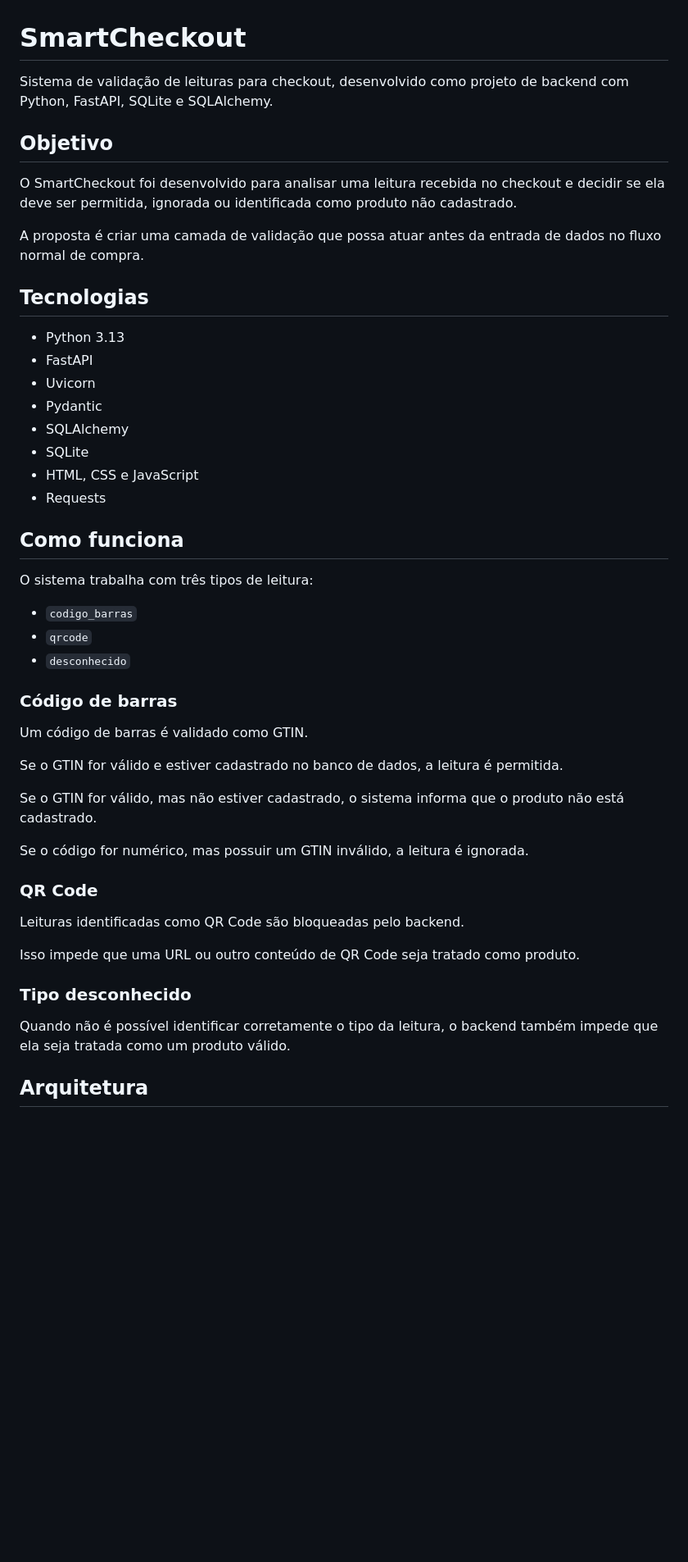
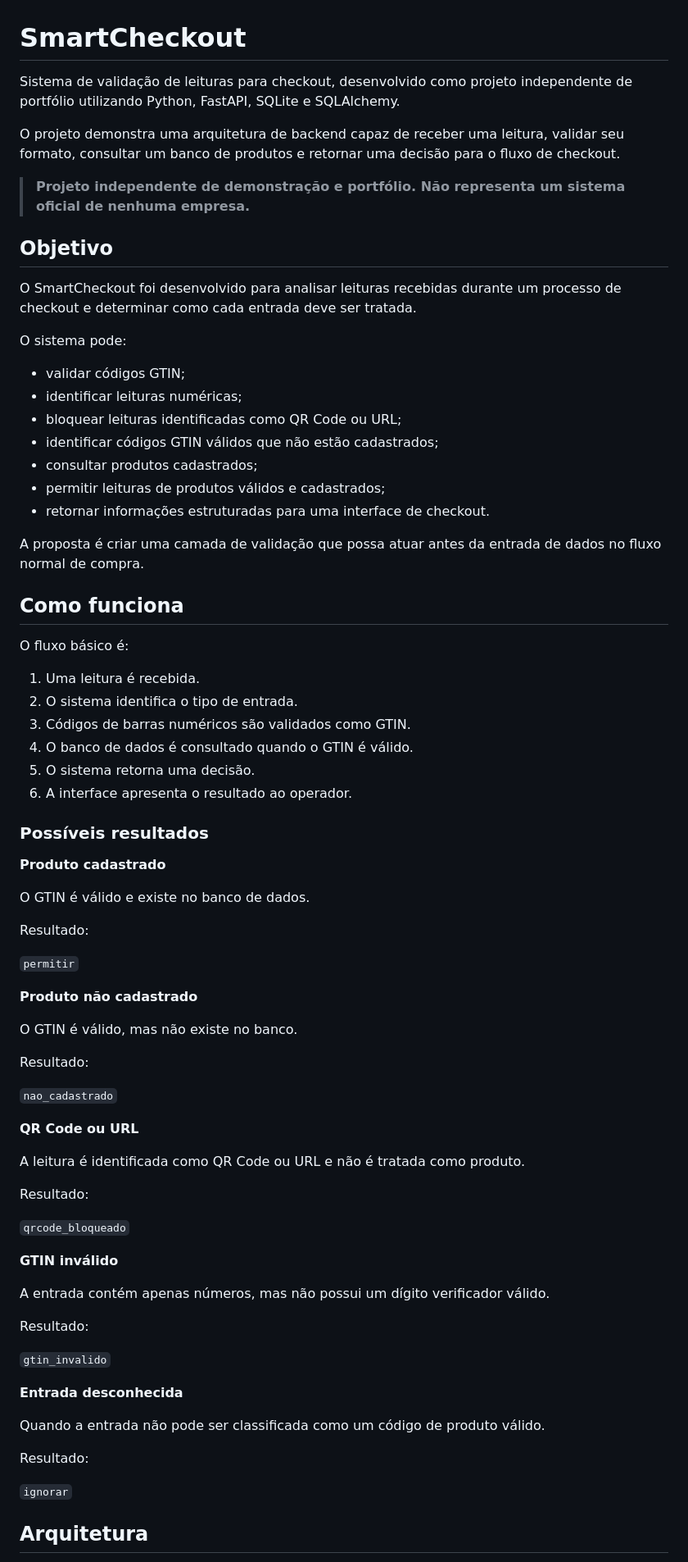
Before and after one commit to ViniciusMoura1988/smartretail-ecosystem, a Markdown page: README.md, the part around one of its changes. Shown at 82% size. Drawn GitHub-style; blank space fills up the shorter version.

```diff
--- a/README.md
+++ b/README.md
@@ -1,51 +1,79 @@
 # SmartCheckout
 
-Sistema de validação de leituras para checkout, desenvolvido como projeto de backend com Python, FastAPI, SQLite e SQLAlchemy.
+Sistema de validação de leituras para checkout, desenvolvido como projeto independente de portfólio utilizando Python, FastAPI, SQLite e SQLAlchemy.
+
+O projeto demonstra uma arquitetura de backend capaz de receber uma leitura, validar seu formato, consultar um banco de produtos e retornar uma decisão para o fluxo de checkout.
+
+> **Projeto independente de demonstração e portfólio. Não representa um sistema oficial de nenhuma empresa.**
 
 ## Objetivo
 
-O SmartCheckout foi desenvolvido para analisar uma leitura recebida no checkout e decidir se ela deve ser permitida, ignorada ou identificada como produto não cadastrado.
+O SmartCheckout foi desenvolvido para analisar leituras recebidas durante um processo de checkout e determinar como cada entrada deve ser tratada.
+
+O sistema pode:
+
+* validar códigos GTIN;
+* identificar leituras numéricas;
+* bloquear leituras identificadas como QR Code ou URL;
+* identificar códigos GTIN válidos que não estão cadastrados;
+* consultar produtos cadastrados;
+* permitir leituras de produtos válidos e cadastrados;
+* retornar informações estruturadas para uma interface de checkout.
 
 A proposta é criar uma camada de validação que possa atuar antes da entrada de dados no fluxo normal de compra.
 
-## Tecnologias
-
-- Python 3.13
-- FastAPI
-- Uvicorn
-- Pydantic
-- SQLAlchemy
-- SQLite
-- HTML, CSS e JavaScript
-- Requests
-
 ## Como funciona
 
-O sistema trabalha com três tipos de leitura:
+O fluxo básico é:
 
-- `codigo_barras`
-- `qrcode`
-- `desconhecido`
+1. Uma leitura é recebida.
+2. O sistema identifica o tipo de entrada.
+3. Códigos de barras numéricos são validados como GTIN.
+4. O banco de dados é consultado quando o GTIN é válido.
+5. O sistema retorna uma decisão.
+6. A interface apresenta o resultado ao operador.
 
-### Código de barras
+### Possíveis resultados
 
-Um código de barras é validado como GTIN.
+**Produto cadastrado**
 
-Se o GTIN for válido e estiver cadastrado no banco de dados, a leitura é permitida.
+O GTIN é válido e existe no banco de dados.
 
-Se o GTIN for válido, mas não estiver cadastrado, o sistema informa que o produto não está cadastrado.
+Resultado:
 
-Se o código for numérico, mas possuir um GTIN inválido, a leitura é ignorada.
+`permitir`
 
-### QR Code
+**Produto não cadastrado**
 
-Leituras identificadas como QR Code são bloqueadas pelo backend.
+O GTIN é válido, mas não existe no banco.
 
-Isso impede que uma URL ou outro conteúdo de QR Code seja tratado como produto.
+Resultado:
 
-### Tipo desconhecido
+`nao_cadastrado`
 
-Quando não é possível identificar corretamente o tipo da leitura, o backend também impede que ela seja tratada como um produto válido.
+**QR Code ou URL**
+
+A leitura é identificada como QR Code ou URL e não é tratada como produto.
+
+Resultado:
+
+`qrcode_bloqueado`
+
+**GTIN inválido**
+
+A entrada contém apenas números, mas não possui um dígito verificador válido.
+
+Resultado:
+
+`gtin_invalido`
+
+**Entrada desconhecida**
+
+Quando a entrada não pode ser classificada como um código de produto válido.
+
+Resultado:
+
+`ignorar`
 
 ## Arquitetura
 
```
Also changed, not shown: other parts of README.md (+246 -49 lines).
